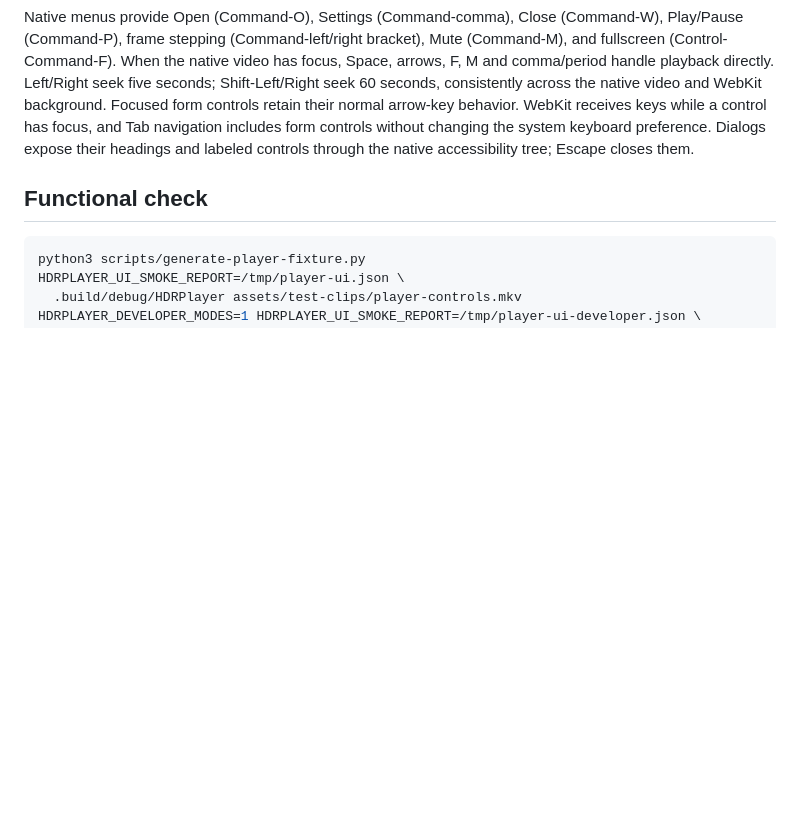
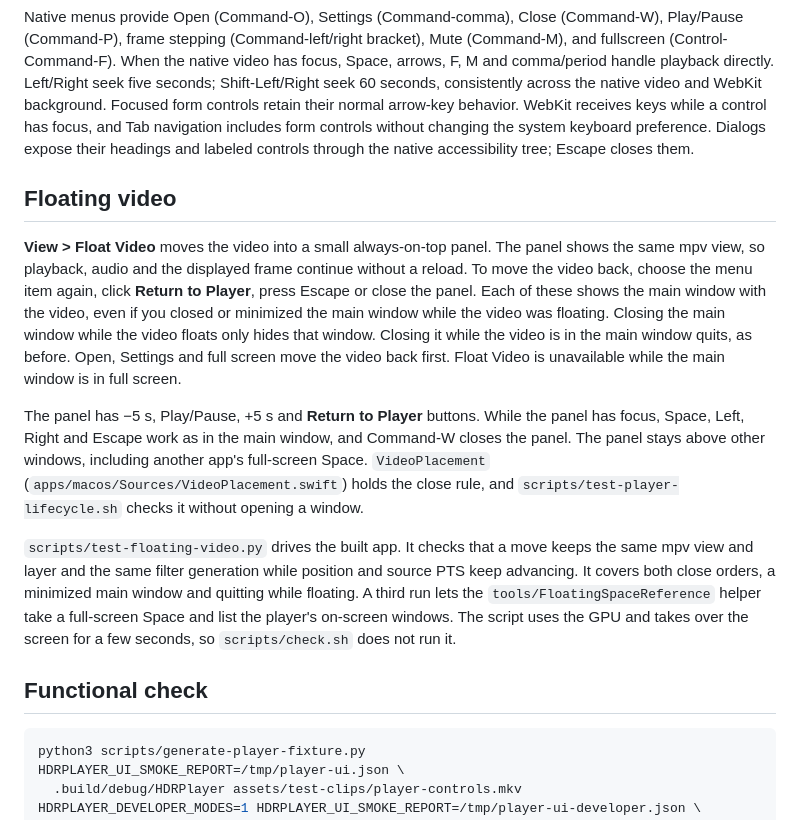
Before and after one commit to ScriptType/metal-dlss-mac-video, a Markdown page: docs/native-player.md, the part around the change. GitHub-like rendering; blank space fills up the shorter version.

```diff
--- a/docs/native-player.md
+++ b/docs/native-player.md
@@ -64,6 +64,14 @@ All libmpv commands, property access and destruction run on a worker. The waitin
 Preferences retain effect parameters, processing dimensions, volume/mute, subtitle settings and cache capacity. Settings also work before opening media. Live qualification is not restored from a preference. Open-file events received before launch are queued. Resize/fullscreen remain owned by the host window. System sleep pauses playback and wake resumes it only if it was previously playing. Quit or Command-W first closes the worker while the ordinary AppKit loop remains active for native view detachment, then terminates after core destruction. The host retains the view throughout this interval.
 
 Native menus provide Open (Command-O), Settings (Command-comma), Close (Command-W), Play/Pause (Command-P), frame stepping (Command-left/right bracket), Mute (Command-M), and fullscreen (Control-Command-F). When the native video has focus, Space, arrows, F, M and comma/period handle playback directly. Left/Right seek five seconds; Shift-Left/Right seek 60 seconds, consistently across the native video and WebKit background. Focused form controls retain their normal arrow-key behavior. WebKit receives keys while a control has focus, and Tab navigation includes form controls without changing the system keyboard preference. Dialogs expose their headings and labeled controls through the native accessibility tree; Escape closes them.
+
+## Floating video
+
+**View > Float Video** moves the video into a small always-on-top panel. The panel shows the same mpv view, so playback, audio and the displayed frame continue without a reload. To move the video back, choose the menu item again, click **Return to Player**, press Escape or close the panel. Each of these shows the main window with the video, even if you closed or minimized the main window while the video was floating. Closing the main window while the video floats only hides that window. Closing it while the video is in the main window quits, as before. Open, Settings and full screen move the video back first. Float Video is unavailable while the main window is in full screen.
+
+The panel has −5 s, Play/Pause, +5 s and **Return to Player** buttons. While the panel has focus, Space, Left, Right and Escape work as in the main window, and Command-W closes the panel. The panel stays above other windows, including another app's full-screen Space. `VideoPlacement` (`apps/macos/Sources/VideoPlacement.swift`) holds the close rule, and `scripts/test-player-lifecycle.sh` checks it without opening a window.
+
+`scripts/test-floating-video.py` drives the built app. It checks that a move keeps the same mpv view and layer and the same filter generation while position and source PTS keep advancing. It covers both close orders, a minimized main window and quitting while floating. A third run lets the `tools/FloatingSpaceReference` helper take a full-screen Space and list the player's on-screen windows. The script uses the GPU and takes over the screen for a few seconds, so `scripts/check.sh` does not run it.
 
 ## Functional check
 
```
Also changed, not shown: docs/human-checks.md (+38 -0 lines), docs/implementation-status.md (+1 -1 lines).
